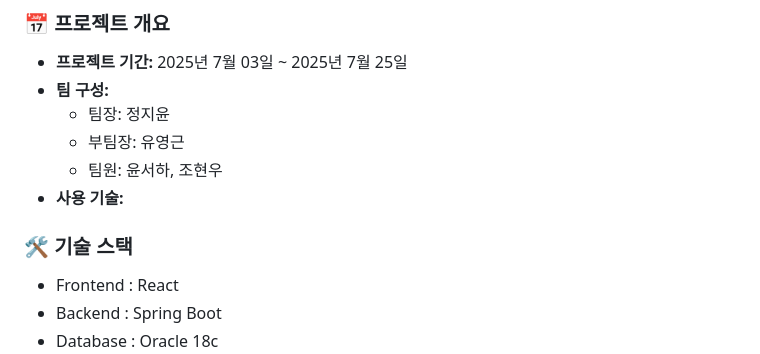
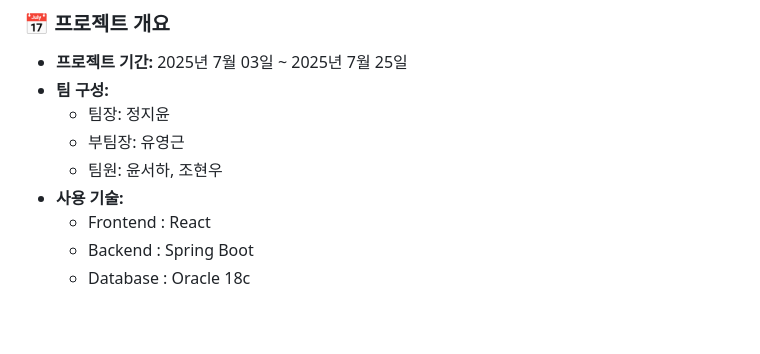
Before and after one commit to hyunwoo-9800/2507_human_3rdProject, a Markdown page: README.md, the part around the change. Drawn GitHub-style; blank space fills up the shorter version.

Commit message:
[update] Readme 수정 2025/07/08 @0.0h

```diff
--- a/README.md
+++ b/README.md
@@ -43,7 +43,6 @@ yarn build
   - 부팀장: 유영근
   - 팀원: 윤서하, 조현우
 - **사용 기술:**
-### 🛠️ 기술 스택
   - Frontend : React
   - Backend : Spring Boot
   - Database : Oracle 18c
```
